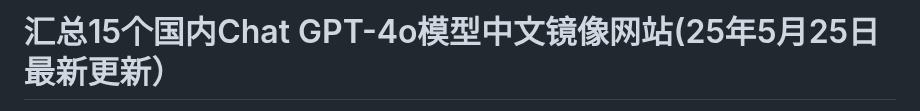
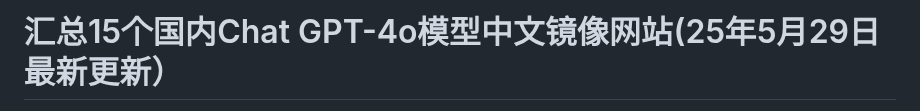
Before and after one commit to Cailailai/gpt-zh, a Markdown page: README.md, the part around one of its changes. Drawn GitHub-style.

```diff
--- a/README.md
+++ b/README.md
@@ -1,2 +1,2 @@
-# 汇总15个国内Chat GPT-4o模型中文镜像网站(25年5月25日最新更新）
+# 汇总15个国内Chat GPT-4o模型中文镜像网站(25年5月29日最新更新）
 
```
Also changed, not shown: other parts of README.md (+1 -1 lines).
